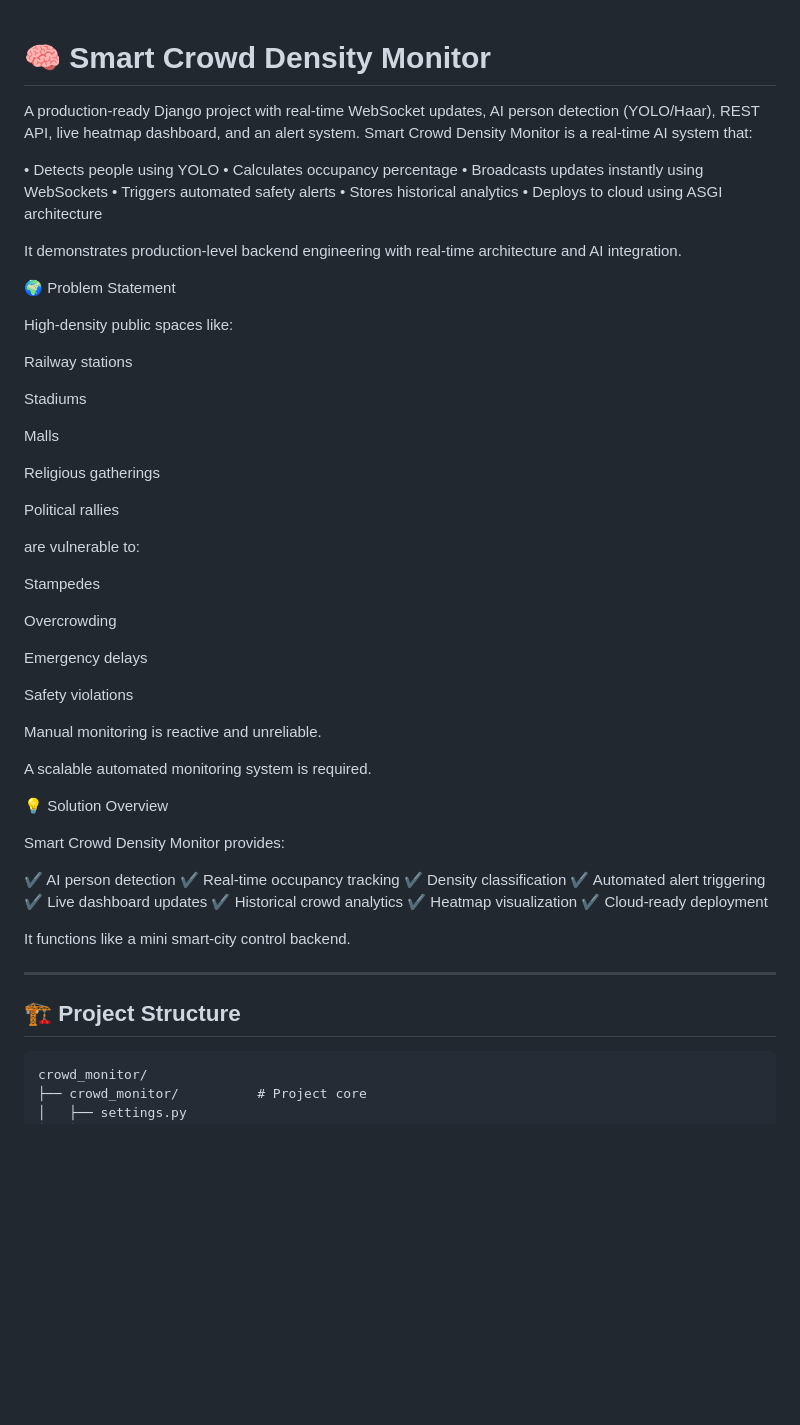
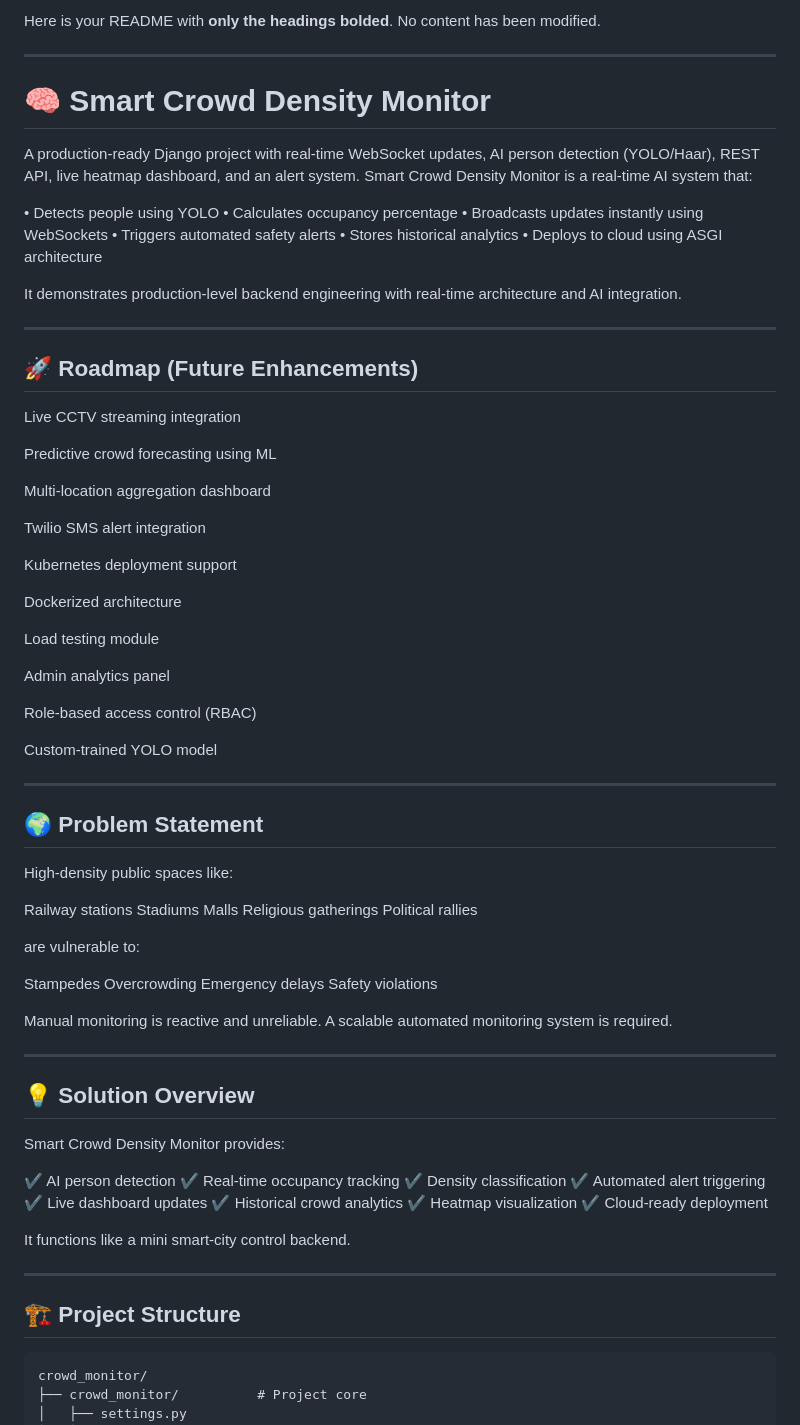
Before and after one commit to Gouse-Velluri/crowd-monitor-system, a Markdown page: README.md, the part around one of its changes. Rendered like a GitHub page; blank space fills up the shorter version.

````diff
--- a/README.md
+++ b/README.md
@@ -1,3 +1,8 @@
+Here is your README with **only the headings bolded**.
+No content has been modified.
+
+---
+
 # 🧠 Smart Crowd Density Monitor
 
 A production-ready Django project with real-time WebSocket updates, AI person detection (YOLO/Haar), REST API, live heatmap dashboard, and an alert system.
@@ -12,35 +17,55 @@ Smart Crowd Density Monitor is a real-time AI system that:
 
 It demonstrates production-level backend engineering with real-time architecture and AI integration.
 
-🌍 Problem Statement
+---
+
+## **🚀 Roadmap (Future Enhancements)**
+
+Live CCTV streaming integration
+
+Predictive crowd forecasting using ML
+
+Multi-location aggregation dashboard
+
+Twilio SMS alert integration
+
+Kubernetes deployment support
+
+Dockerized architecture
+
+Load testing module
+
+Admin analytics panel
+
+Role-based access control (RBAC)
+
+Custom-trained YOLO model
+
+---
+
+## **🌍 Problem Statement**
 
 High-density public spaces like:
 
 Railway stations
-
 Stadiums
-
 Malls
-
 Religious gatherings
-
 Political rallies
 
 are vulnerable to:
 
 Stampedes
-
 Overcrowding
-
 Emergency delays
-
 Safety violations
 
 Manual monitoring is reactive and unreliable.
-
 A scalable automated monitoring system is required.
 
-💡 Solution Overview
+---
+
+## **💡 Solution Overview**
 
 Smart Crowd Density Monitor provides:
 
@@ -57,7 +82,7 @@ It functions like a mini smart-city control backend.
 
 ---
 
-## 🏗 Project Structure
+## **🏗 Project Structure**
 
 ```
 crowd_monitor/
````
Also changed, not shown: other parts of README.md (+59 -76 lines).
